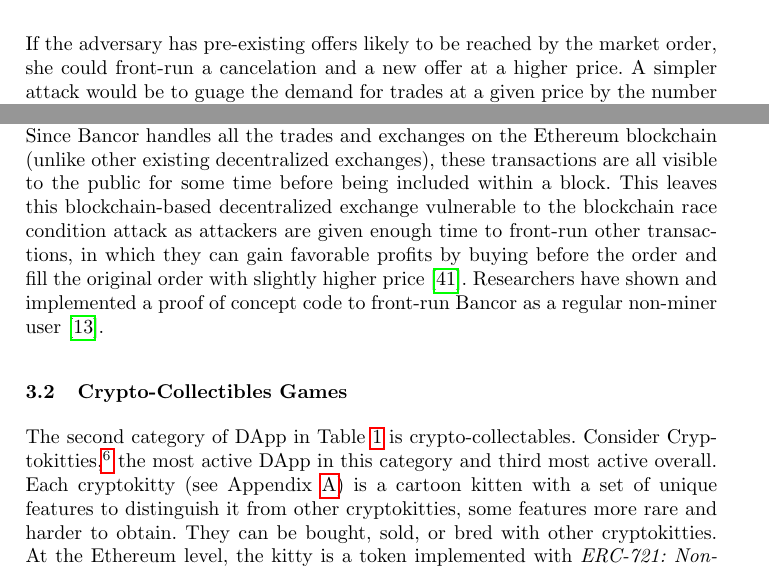
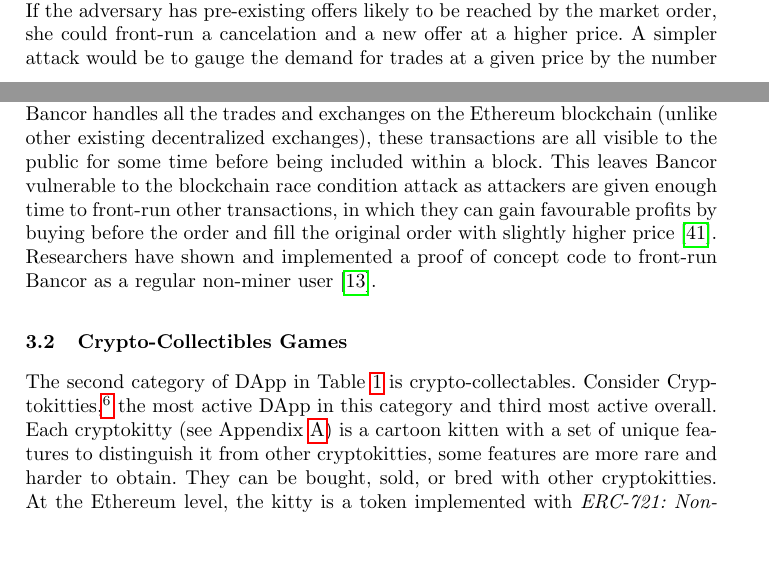
Before and after one commit to MadibaGroup/2018-Dolunay, a LaTeX paper (frontrunning/Latex/main.tex, which reads frontrunning/Latex/sections/paper.tex): two parts of pages 6 and 7 of 19 before the commit and two parts of pages 5 and 7 of 19 after it, joined at a grey line, cut so that both start at the same text, the shorter picture padded with empty space. Compiled offline with pdfLaTeX.

Commit message:
[frontrunning] edits up to \subsection Front-Running Resistant Blockchains

```diff
--- a/frontrunning/Latex/sections/paper.tex
+++ b/frontrunning/Latex/sections/paper.tex
@@ -75,17 +73,17 @@
 %https://www.lucidchart.com/invitations/accept/f8ca2662-5269-425d-9deb-deb14af2aac7
 
 
-Designing truly decentralized exchanges, where the order book is implemented directly on a public blockchain, is being pursued by a number of projects~\cite{inDEXgithub}. These designs generally face the following attack (illustrated in Figure~\ref{fig:RegularFrontrunning}). An adversary can monitor the network with a full node for pending \textit{buy} (or \textit{sell}) transactions which could increase (or \textit{decrease}) the future price of the asset. A front-runner can send a competing orders with a higher gas price, and hope to have her transactions mined ahead of the original pending transaction. The benefits of doing this vary. If the original bid is a large market order (\ie it will execute at any price), the adversary can front-run a pair of limit orders that will bid near the best offer price and offer at a higher price. If these execute ahead of the market order, the front-runner profits by scalping the price of the shares. If the adversary has pre-existing offers likely to be reached by the market order, she could front-run a cancelation and a new offer at a higher price. A simpler attack would be to guage the demand for trades at a given price by the number of pending orders, and to front-run at the same price in hopes that the market demand is the result of accurate new market information. Miners are in the best position to conduct these attacks as they hold fine-grained control over the exact set of transactions that will execute and in what order and can mix in their own (late) transactions without broadcasting them. Miners do however have to commit to what their own transactions will be before beginning the proof of work required to solve a block.
+Designing truly decentralized exchanges, where the order book is implemented directly on a public blockchain, is being pursued by a number of projects~\cite{inDEXgithub}. These designs generally face the following attack (illustrated in Figure~\ref{fig:RegularFrontrunning}). An adversary can monitor the network with a full node for pending \textit{buy} (or \textit{sell}) transactions which could increase (or \textit{decrease}) the future price of the asset. A front-runner can send a competing orders with a higher gas price, and hope to have her transactions mined ahead of the original pending transaction. The benefits of doing this vary. If the original bid is a large market order (\ie it will execute at any price), the adversary can front-run a pair of limit orders that will bid near the best offer price and offer at a higher price. If these execute ahead of the market order, the front-runner profits by scalping the price of the shares. If the adversary has pre-existing offers likely to be reached by the market order, she could front-run a cancelation and a new offer at a higher price. A simpler attack would be to gauge the demand for trades at a given price by the number of pending orders, and to front-run at the same price in hopes that the market demand is the result of accurate new market information. Miners are in the best position to conduct these attacks as they hold fine-grained control over the exact set of transactions that will execute and in what order and can mix in their own (late) transactions without broadcasting them. Miners do however have to commit to what their own transactions will be before beginning the proof of work required to solve a block.
 
 % Front-running can also occur in non-financial smart contracts. As an example, a smart contract which adds all the participants to a party invite list could only be closed by the smart contract owner. In this case, when the owner sends the transaction to close the list, a miner can include his own list of participants before the close transaction in the block he mines. This is an issue with the design of the smart contracts and is known as transaction-ordering dependence vulnerability~\cite{luu2016making}.
 
-Bancor is another Ethereum-based application that allows users to exchange their tokens without any counter-party risk. This protocol aims to solve the cryptocurrency liquidity issue by introducing \textit{Smart Tokens}~\cite{hertzog2017bancor}. Smart tokens are ERC20-compatible and can be bought or sold through a DApp-based dealer that is always available and implements a market scoring rule to manage its prices. Doing so, Bancor provides continuous liquidity for digital assets without relying on brokers to match buyers with sellers. Implemented on the Ethereum blockchain, when transactions are broadcast to the network, they sit in a pending transaction pool known as \textit{mempool} waiting for the miners to mine them. Since Bancor handles all the trades and exchanges on the Ethereum blockchain (unlike other existing decentralized exchanges), these transactions are all visible to the public for some time before being included within a block. This leaves this blockchain-based decentralized exchange vulnerable to the blockchain race condition attack as attackers are given enough time to front-run other transactions, in which they can gain favorable profits by buying before the order and fill the original order with slightly higher price~\cite{BancorIs7:online}. Researchers have shown and implemented a proof of concept code to front-run Bancor as a regular non-miner user~\cite{NewTab13:online}.
+Bancor is another Ethereum-based application that allows users to exchange their tokens without any counter-party risk. This protocol aims to solve the cryptocurrency liquidity issue by introducing \textit{Smart Tokens}~\cite{hertzog2017bancor}. Smart tokens are ERC20-compatible and can be bought or sold through a DApp-based dealer that is always available and implements a market scoring rule to manage its prices. Doing so, Bancor provides continuous liquidity for digital assets without relying on brokers to match buyers with sellers. Implemented on the Ethereum blockchain, when transactions are broadcast to the network, they sit in a pending transaction pool known as \textit{mempool} waiting for the miners to mine them. Since Bancor handles all the trades and exchanges on the Ethereum blockchain (unlike other existing decentralized exchanges), these transactions are all visible to the public for some time before being included within a block. This leaves Bancor vulnerable to the blockchain race condition attack as attackers are given enough time to front-run other transactions, in which they can gain favourable profits by buying before the order and fill the original order with slightly higher price~\cite{BancorIs7:online}. Researchers have shown and implemented a proof of concept code to front-run Bancor as a regular non-miner user~\cite{NewTab13:online}.
 
 % = = =
 
 \subsection{Crypto-Collectibles Games}
 
-The second category of DApp in Table~\ref{tab:top25DApps} is crypto-collectables. Consider Cryptokitties,\footnote{Cryptokitties website \url{https://www.cryptokitties.co/}} the most active DApp in this category and third most active overall. Each cryptokitty (see Appendix~\ref{app:cryptokitty}) is a cartoon kitten with a set of unique features to distinguish it from other cryptokitties, some features more rare and harder to obtain. They can be bought, sold, or bred with other cryptokitties. At the Ethereum level, the kitty is a token implemented with \textit{ERC-721: Non-Fungible Token Standard}~\cite{erc721}. The market cap of cryptokitty tokens peaked at more than 6 million dollars in the first few months their launch, however, has declined since. ERC-721 are similar enough to ERC-20 tokens that they can be listed on exchanges setup for ERC-20. To buy a cryptokittie, the user sends the following bid transaction: \texttt{bid(uint256 \_tokenId)}. It contains the cryptokittty's ID which can be found either on their website or on the ERC721 token smart contract. This is similar to open auctions and markets front-running, bid value and the object bidding on is visible to the network and any user could be easily front-run by sending the same transaction with higher gasPrice to replace the initial bidder. The front-runner can see there is an interest in an specific cryptokittie and by buying it and auctioning it at higher price can profit from the transaction. %we call this auction-frontrunning.
+The second category of DApp in Table~\ref{tab:top25DApps} is crypto-collectables. Consider Cryptokitties,\footnote{Cryptokitties website \url{https://www.cryptokitties.co/}} the most active DApp in this category and third most active overall. Each cryptokitty (see Appendix~\ref{app:cryptokitty}) is a cartoon kitten with a set of unique features to distinguish it from other cryptokitties, some features are more rare and harder to obtain. They can be bought, sold, or bred with other cryptokitties. At the Ethereum level, the kitty is a token implemented with \textit{ERC-721: Non-Fungible Token Standard}~\cite{erc721}. The market cap of cryptokitty tokens peaked at more than 6 million dollars in the first few months their launch, however, has declined since. ERC-721 are similar enough to ERC-20 tokens that they can be listed on exchanges setup for ERC-20. To buy a cryptokittie, the user sends the following bid transaction: \texttt{bid(uint256 \_tokenId)}. It contains the cryptokittty's ID which can be found either on their website or on the ERC721 token smart contract. This is similar to open auctions and markets front-running, bid value and the object bidding on is visible to the network and any user could be easily front-run by sending the same transaction with higher gasPrice to replace the initial bidder. The front-runner can see there is an interest in an specific cryptokittie and by buying it and auctioning it at higher price can profit from the transaction. %we call this auction-frontrunning.
 % https://etherscan.io/tx/0x62a76b7e345e8abd463487d0348c118a9314b197024e090fee7b1fbce434da40
 
 % The blue above needs expansion with further details.
```
Also changed, not shown: frontrunning/Latex/sections/paper.tex (12 more changed lines).
